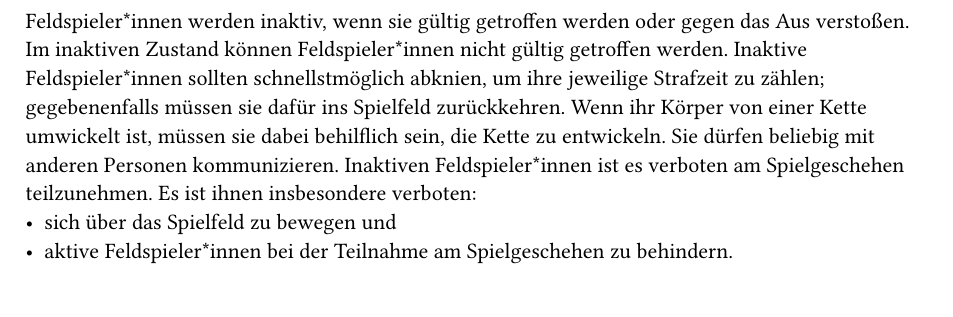
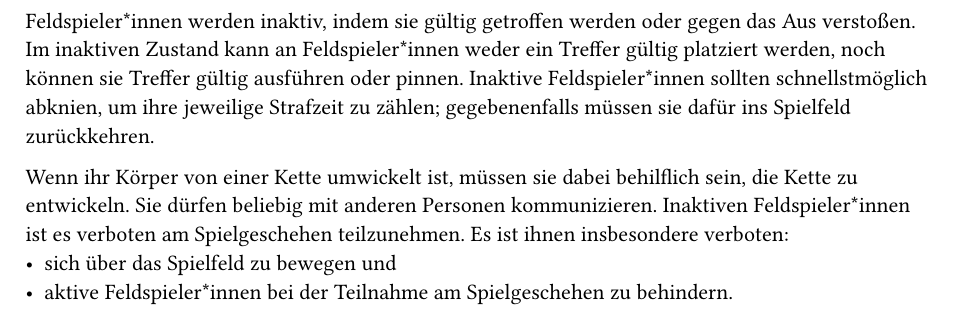
Before and after one commit to JuggerGermany/Regelwerk, a Typst document (typst/regeln/inaktive_feldspielerinnen.typ): part of the page, cut so that both start at the same text. Compiled offline with Typst 0.15.

Commit message:
add inaktive Feldspieler*innen"

```diff
--- a/typst/regeln/inaktive_feldspielerinnen.typ
+++ b/typst/regeln/inaktive_feldspielerinnen.typ
@@ -1,8 +1,9 @@
 #let title = "Inaktive Feldspieler*innen"
 
-Feldspieler*innen werden inaktiv, wenn sie gültig getroffen werden oder gegen das Aus verstoßen.
-Im inaktiven Zustand können Feldspieler*innen nicht gültig getroffen werden.
+Feldspieler*innen werden inaktiv, indem sie gültig getroffen werden oder gegen das Aus verstoßen.
+Im inaktiven Zustand kann an Feldspieler*innen weder ein Treffer gültig platziert werden, noch können sie Treffer gültig ausführen oder pinnen.
 Inaktive Feldspieler*innen sollten schnellstmöglich abknien, um ihre jeweilige Strafzeit zu zählen; gegebenenfalls müssen sie dafür ins Spielfeld zurückkehren.
+
 Wenn ihr Körper von einer Kette umwickelt ist, müssen sie dabei behilflich sein, die Kette zu entwickeln.
 Sie dürfen beliebig mit anderen Personen kommunizieren.
 Inaktiven Feldspieler*innen ist es verboten am Spielgeschehen teilzunehmen.
```
